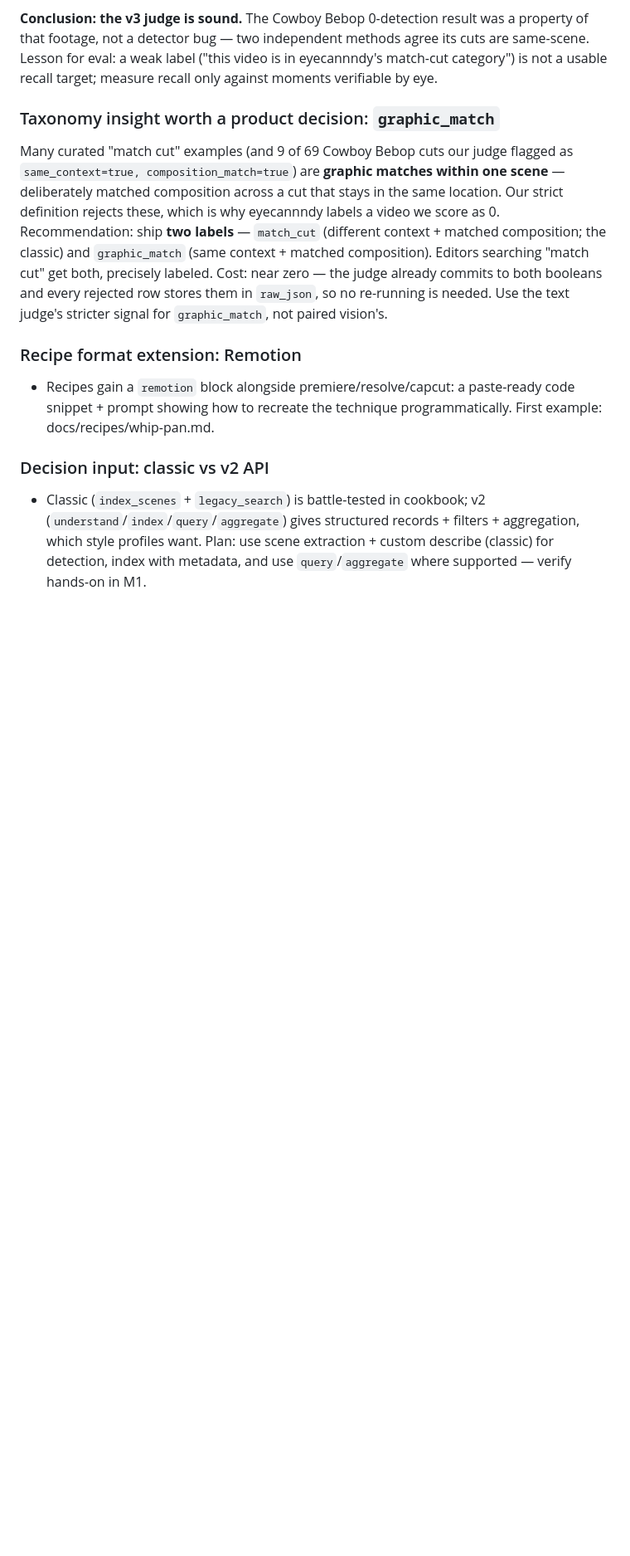
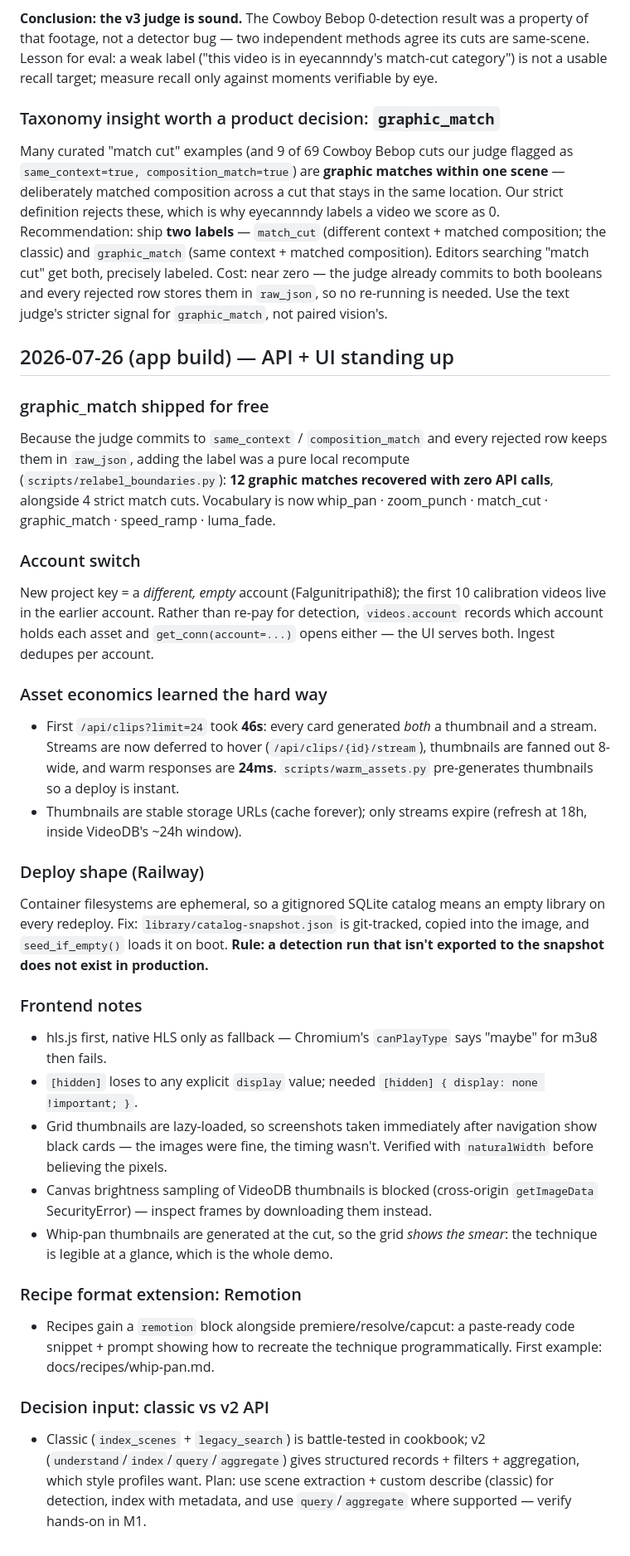
Before and after one commit to Nischay-VideoDB/cutsense, a Markdown page: docs/LEARNINGS.md, the part around the change. Shown at 83% size. Rendered like a GitHub page; blank space fills up the shorter version.

Commit message:
Document app build, deploy semantics, and GitHub/Railway agreements

```diff
--- a/docs/LEARNINGS.md
+++ b/docs/LEARNINGS.md
@@ -234,6 +234,28 @@ Three experiments, in order:
 Many curated "match cut" examples (and 9 of 69 Cowboy Bebop cuts our judge flagged as `same_context=true, composition_match=true`) are **graphic matches within one scene** — deliberately matched composition across a cut that stays in the same location. Our strict definition rejects these, which is why eyecannndy labels a video we score as 0.
 Recommendation: ship **two labels** — `match_cut` (different context + matched composition; the classic) and `graphic_match` (same context + matched composition). Editors searching "match cut" get both, precisely labeled. Cost: near zero — the judge already commits to both booleans and every rejected row stores them in `raw_json`, so no re-running is needed. Use the text judge's stricter signal for `graphic_match`, not paired vision's.
 
+## 2026-07-26 (app build) — API + UI standing up
+
+### graphic_match shipped for free
+Because the judge commits to `same_context` / `composition_match` and every rejected row keeps them in `raw_json`, adding the label was a pure local recompute (`scripts/relabel_boundaries.py`): **12 graphic matches recovered with zero API calls**, alongside 4 strict match cuts. Vocabulary is now whip_pan · zoom_punch · match_cut · graphic_match · speed_ramp · luma_fade.
+
+### Account switch
+New project key = a *different, empty* account (Falgunitripathi8); the first 10 calibration videos live in the earlier account. Rather than re-pay for detection, `videos.account` records which account holds each asset and `get_conn(account=...)` opens either — the UI serves both. Ingest dedupes per account.
+
+### Asset economics learned the hard way
+- First `/api/clips?limit=24` took **46s**: every card generated *both* a thumbnail and a stream. Streams are now deferred to hover (`/api/clips/{id}/stream`), thumbnails are fanned out 8-wide, and warm responses are **24ms**. `scripts/warm_assets.py` pre-generates thumbnails so a deploy is instant.
+- Thumbnails are stable storage URLs (cache forever); only streams expire (refresh at 18h, inside VideoDB's ~24h window).
+
+### Deploy shape (Railway)
+Container filesystems are ephemeral, so a gitignored SQLite catalog means an empty library on every redeploy. Fix: `library/catalog-snapshot.json` is git-tracked, copied into the image, and `seed_if_empty()` loads it on boot. **Rule: a detection run that isn't exported to the snapshot does not exist in production.**
+
+### Frontend notes
+- hls.js first, native HLS only as fallback — Chromium's `canPlayType` says "maybe" for m3u8 then fails.
+- `[hidden]` loses to any explicit `display` value; needed `[hidden] { display: none !important; }`.
+- Grid thumbnails are lazy-loaded, so screenshots taken immediately after navigation show black cards — the images were fine, the timing wasn't. Verified with `naturalWidth` before believing the pixels.
+- Canvas brightness sampling of VideoDB thumbnails is blocked (cross-origin `getImageData` SecurityError) — inspect frames by downloading them instead.
+- Whip-pan thumbnails are generated at the cut, so the grid *shows the smear*: the technique is legible at a glance, which is the whole demo.
+
 ### Recipe format extension: Remotion
 - Recipes gain a `remotion` block alongside premiere/resolve/capcut: a paste-ready code snippet + prompt showing how to recreate the technique programmatically. First example: docs/recipes/whip-pan.md.
 
```
Also changed, not shown: docs/PROJECT.md (+3 -1 lines).
